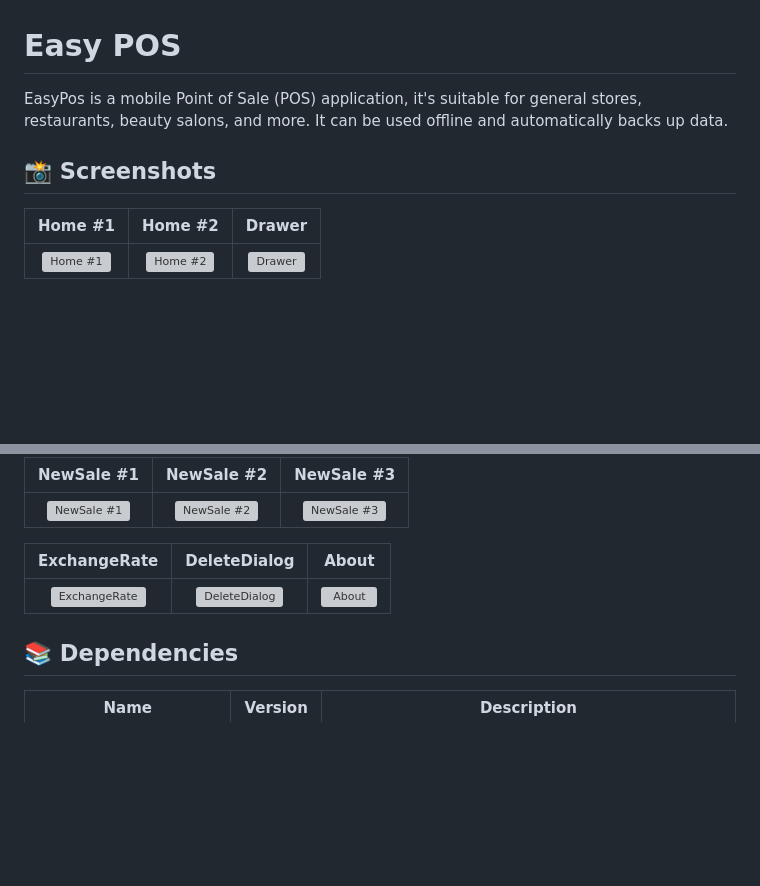
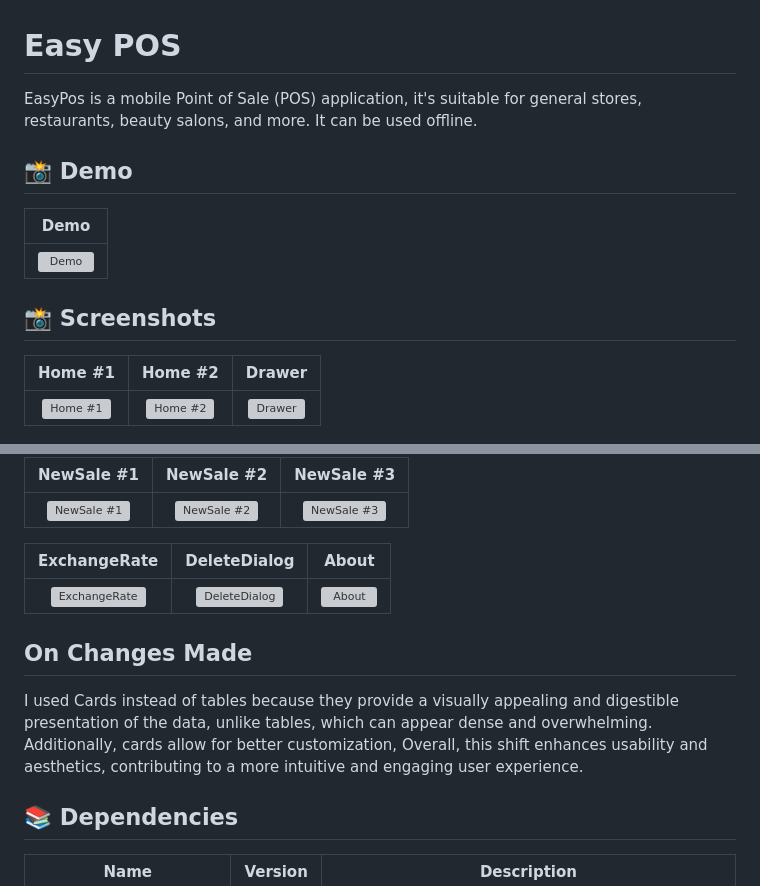
Before and after one commit to e-khalifa/EasyPOS, a Markdown page: README.md, 2 parts joined by grey strips. Drawn GitHub-style; blank space fills up the shorter version; grey boxes are pictures that could not be loaded.

```diff
--- a/README.md
+++ b/README.md
@@ -1,11 +1,19 @@
 # Easy POS
-EasyPos is a mobile Point of Sale (POS) application, it's suitable for general stores, restaurants, beauty salons, and more. It can be used offline and automatically backs up data.
+EasyPos is a mobile Point of Sale (POS) application, it's suitable for general stores, restaurants, beauty salons, and more. It can be used offline.
 
+## 📸 Demo
+
+<!-- Table -->
+
+|      Demo       |
+| :---------------: |
+| ![Demo][demo] |
 
 
 ## 📸 Screenshots
 
 <!-- Variables -->
+[demo]: assets/screenshots/demo.GIF 'Demo'
 
 [home1]: assets/screenshots/home1.JPG 'Home #1'
 [home2]: assets/screenshots/home2.JPG 'Home #2'
@@ -61,6 +69,9 @@ EasyPos is a mobile Point of Sale (POS) application, it's suitable for general s
 | ![ExchangeRate][exchangerate] | ![DeleteDialog][deletedialog] | ![About][about] |
 
 
+## On Changes Made
+I used Cards instead of tables because they provide a visually appealing and digestible presentation of the data, unlike tables, which can appear dense and overwhelming. Additionally, cards allow for better customization, Overall, this shift enhances usability and aesthetics, contributing to a more intuitive and engaging user experience.
+
 ## 📚 Dependencies
 
 | Name                                                                                  | Version       | Description                                                                                                                                                              |
```
